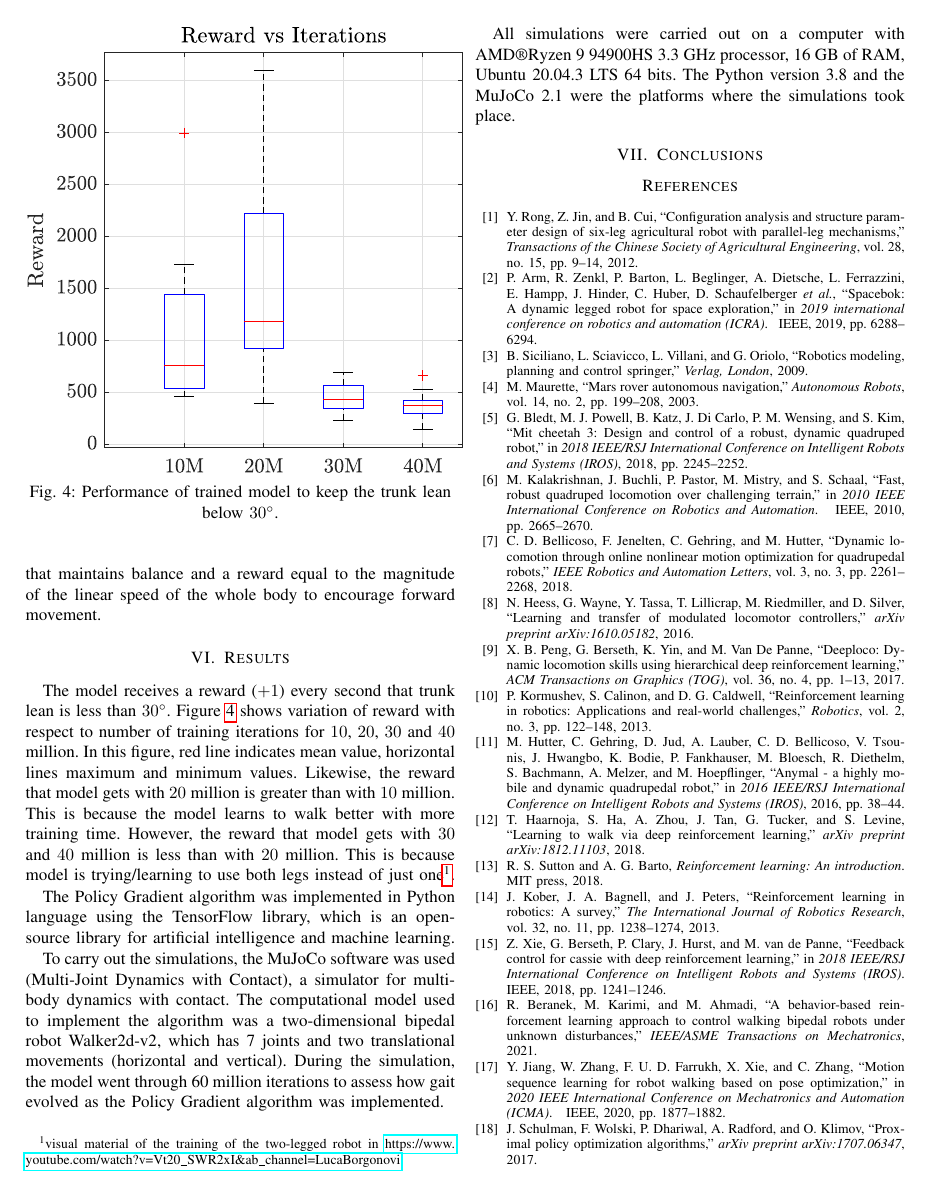
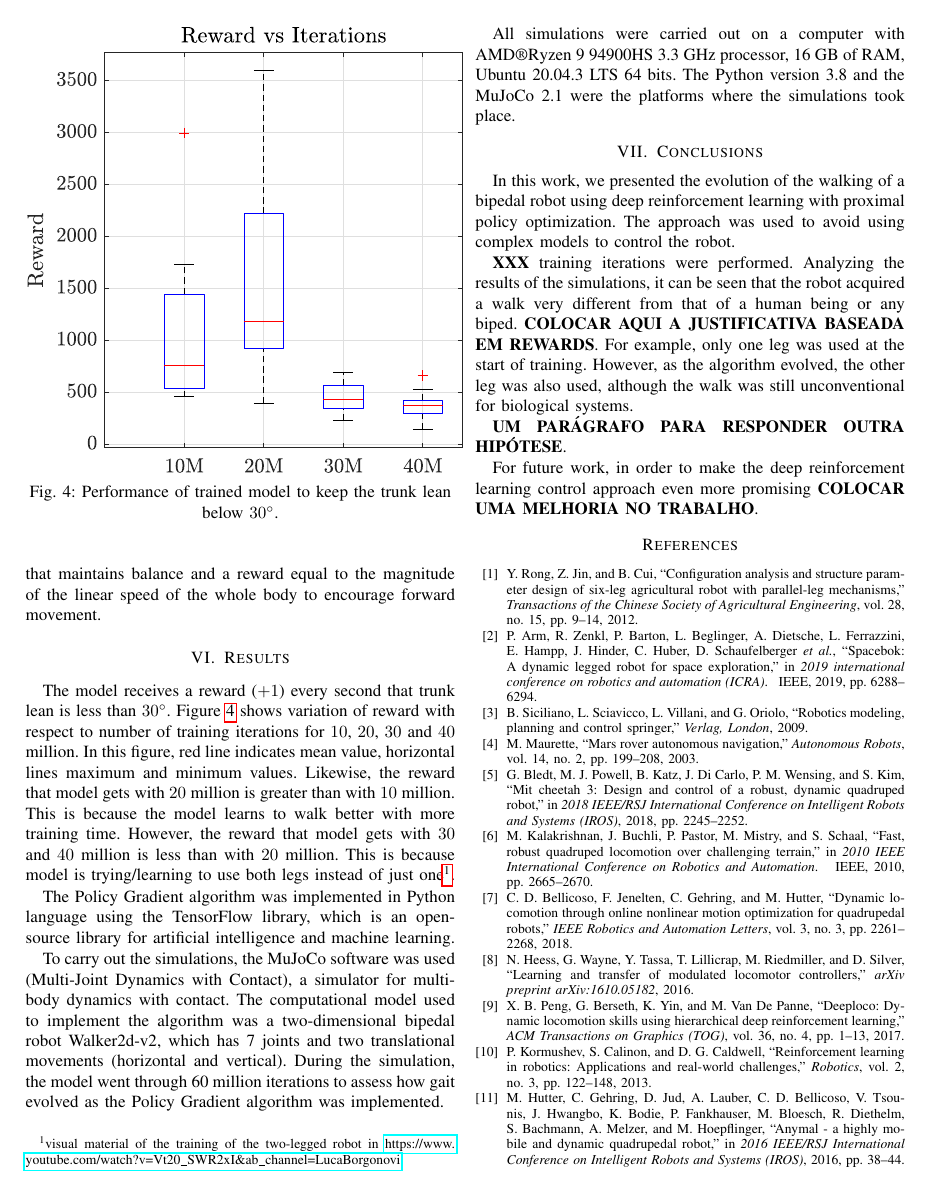
Before and after one commit to JhonPool4/legged_robots_document, a LaTeX paper (main.tex, which reads sections/section_4.tex): page 4 of 5. Compiled offline with pdfLaTeX; a missing font is replaced by an installed copy or a similar font; a LaTeX package or settings file that is missing is left out.

Commit message:
Draft conclusion

```diff
--- a/sections/section_4.tex
+++ b/sections/section_4.tex
@@ -1 +1,9 @@
 \section{Conclusions}
+
+In this work, we presented the evolution of the walking of a bipedal robot using deep reinforcement learning with proximal policy optimization. The approach was used to avoid using complex models to control the robot.
+
+\textbf{XXX} training iterations were performed. Analyzing the results of the simulations, it can be seen that the robot acquired a walk very different from that of a human being or any biped. \textbf{COLOCAR AQUI A JUSTIFICATIVA BASEADA EM REWARDS}. For example, only one leg was used at the start of training. However, as the algorithm evolved, the other leg was also used, although the walk was still unconventional for biological systems.
+
+\textbf{UM PARÁGRAFO PARA RESPONDER OUTRA HIPÓTESE}.
+
+For future work,  in order to make the deep reinforcement learning control approach even more promising \textbf{COLOCAR UMA MELHORIA NO TRABALHO}.
```
